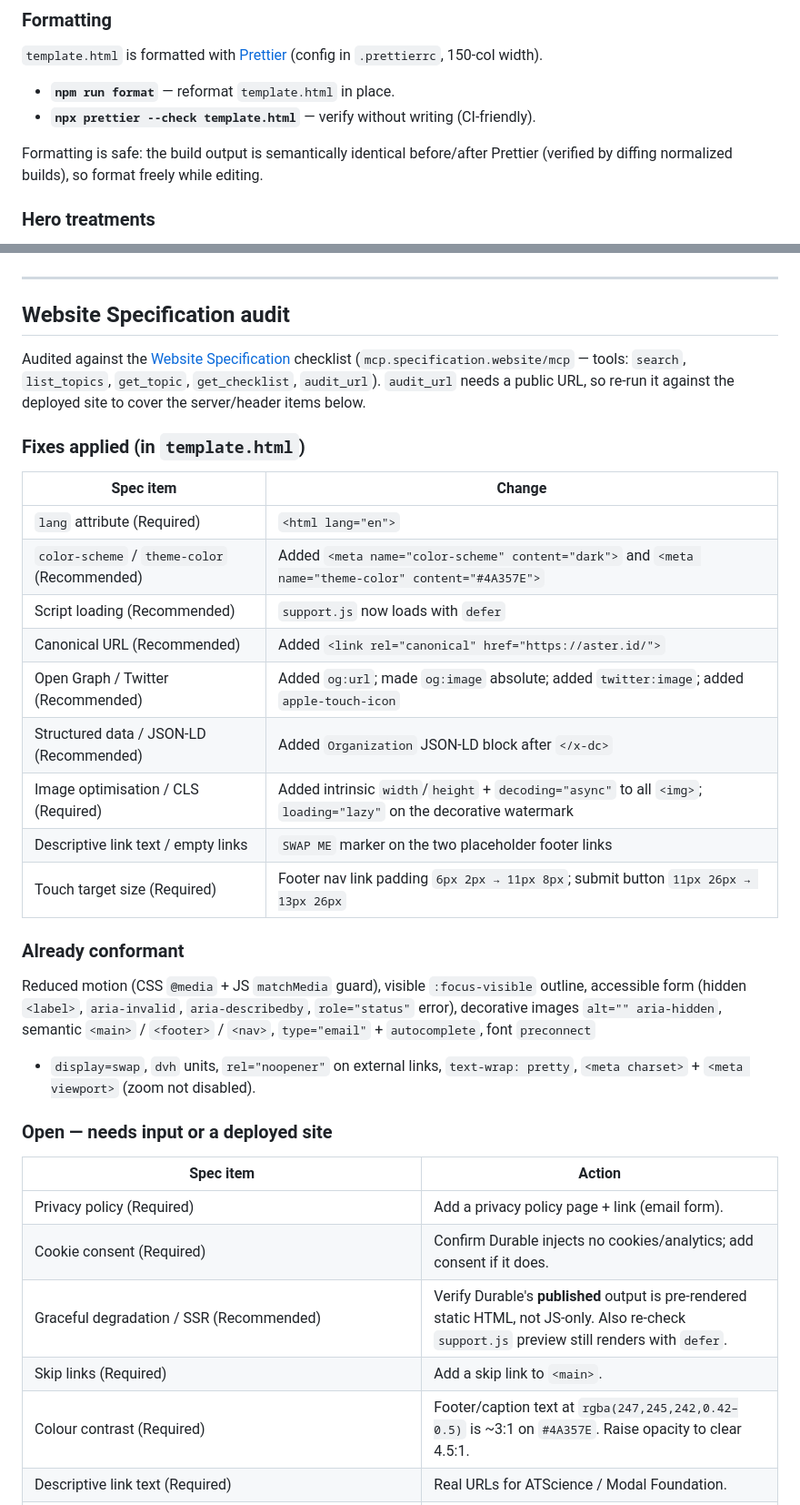
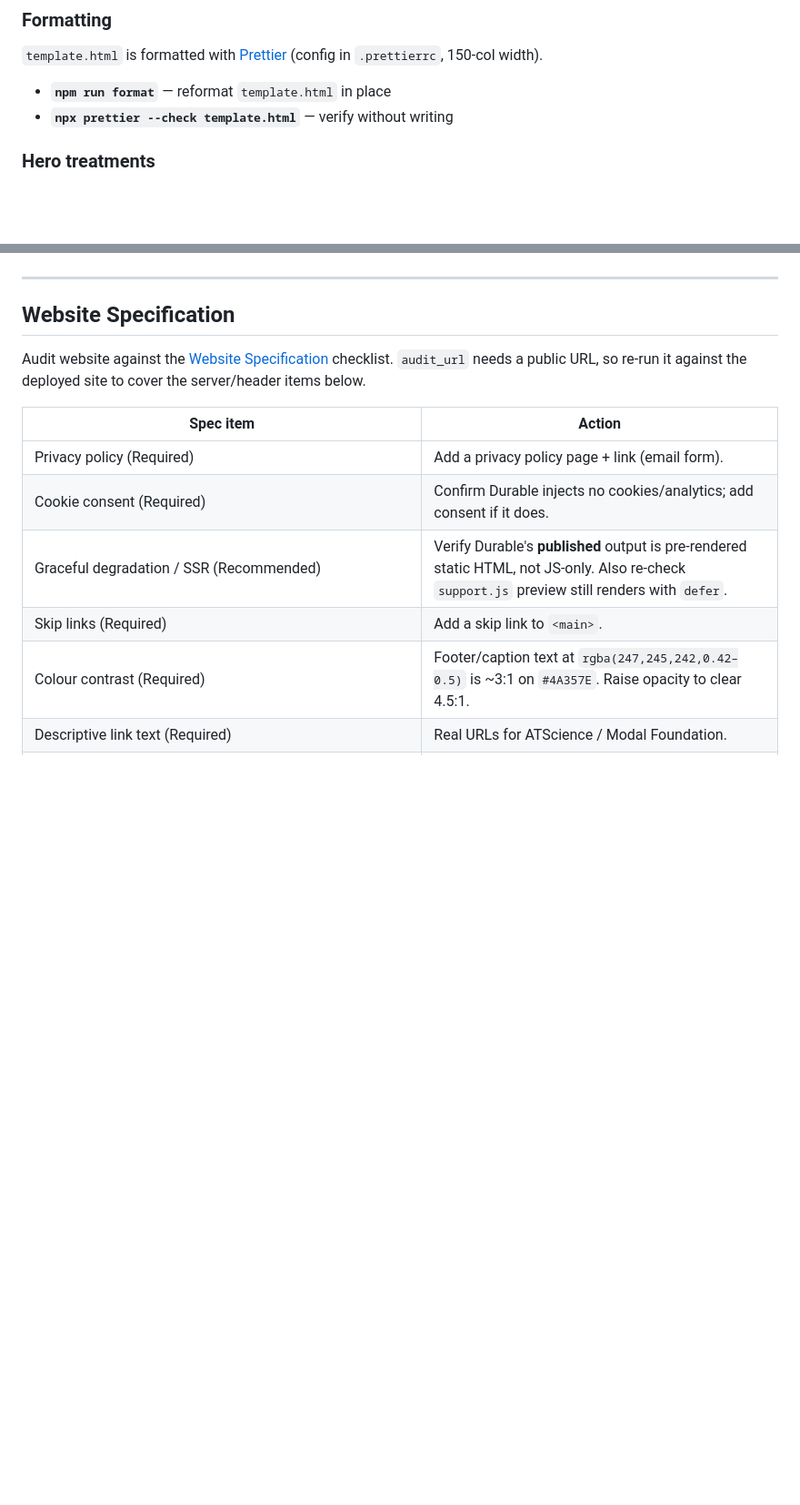
Before and after one commit to aster-id/aster-landing-page, a Markdown page: README.md, 2 parts joined by grey strips. Shown at 91% size. GitHub-like rendering; blank space fills up the shorter version.

Commit message:
cleanup readme, removed claude blah-blah-blah

```diff
--- a/README.md
+++ b/README.md
@@ -28,10 +25,8 @@ A single-screen "coming soon" landing page for **Aster ID** — verified identit
 
 `template.html` is formatted with [Prettier](https://prettier.io) (config in `.prettierrc`, 150-col width).
 
-- **`npm run format`** — reformat `template.html` in place.
-- **`npx prettier --check template.html`** — verify without writing (CI-friendly).
-
-Formatting is safe: the build output is semantically identical before/after Prettier (verified by diffing normalized builds), so format freely while editing.
+- **`npm run format`** — reformat `template.html` in place
+- **`npx prettier --check template.html`** — verify without writing
 
 ### Hero treatments
 
@@ -48,33 +43,9 @@ Set these in `content.md`, then rebuild:
 
 ---
 
-## Website Specification audit
+## Website Specification
 
-Audited against the [Website Specification](https://specification.website) checklist (`mcp.specification.website/mcp` — tools: `search`, `list_topics`, `get_topic`, `get_checklist`, `audit_url`). `audit_url` needs a public URL, so re-run it against the deployed site to cover the server/header items below.
-
-### Fixes applied (in `template.html`)
-
-| Spec item | Change |
-|-----------|--------|
-| `lang` attribute (Required) | `<html lang="en">` |
-| `color-scheme` / `theme-color` (Recommended) | Added `<meta name="color-scheme" content="dark">` and `<meta name="theme-color" content="#4A357E">` |
-| Script loading (Recommended) | `support.js` now loads with `defer` |
-| Canonical URL (Recommended) | Added `<link rel="canonical" href="https://aster.id/">` |
-| Open Graph / Twitter (Recommended) | Added `og:url`; made `og:image` absolute; added `twitter:image`; added `apple-touch-icon` |
-| Structured data / JSON-LD (Recommended) | Added `Organization` JSON-LD block after `</x-dc>` |
-| Image optimisation / CLS (Required) | Added intrinsic `width`/`height` + `decoding="async"` to all `<img>`; `loading="lazy"` on the decorative watermark |
-| Descriptive link text / empty links | `SWAP ME` marker on the two placeholder footer links |
-| Touch target size (Required) | Footer nav link padding `6px 2px → 11px 8px`; submit button `11px 26px → 13px 26px` |
-
-### Already conformant
-
-Reduced motion (CSS `@media` + JS `matchMedia` guard), visible `:focus-visible`
-outline, accessible form (hidden `<label>`, `aria-invalid`, `aria-describedby`,
-`role="status"` error), decorative images `alt="" aria-hidden`, semantic
-`<main>` / `<footer>` / `<nav>`, `type="email"` + `autocomplete`, font `preconnect`
-+ `display=swap`, `dvh` units, `rel="noopener"` on external links, `text-wrap: pretty`, `<meta charset>` + `<meta viewport>` (zoom not disabled).
-
-### Open — needs input or a deployed site
+Audit website against the [Website Specification](https://specification.website) checklist. `audit_url` needs a public URL, so re-run it against the deployed site to cover the server/header items below.
 
 | Spec item | Action |
 |-----------|--------|
```
Also changed, not shown: other parts of README.md (+2 -5 lines).
